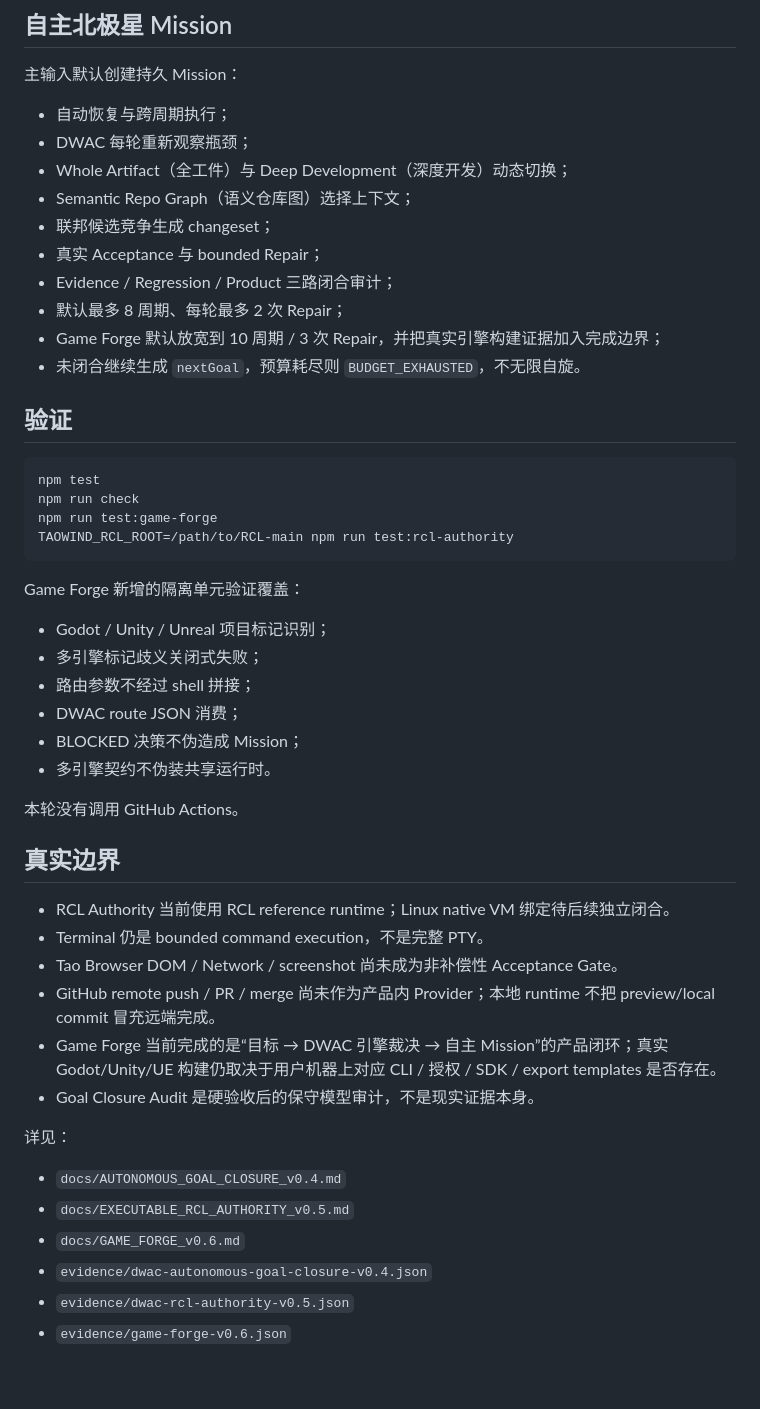
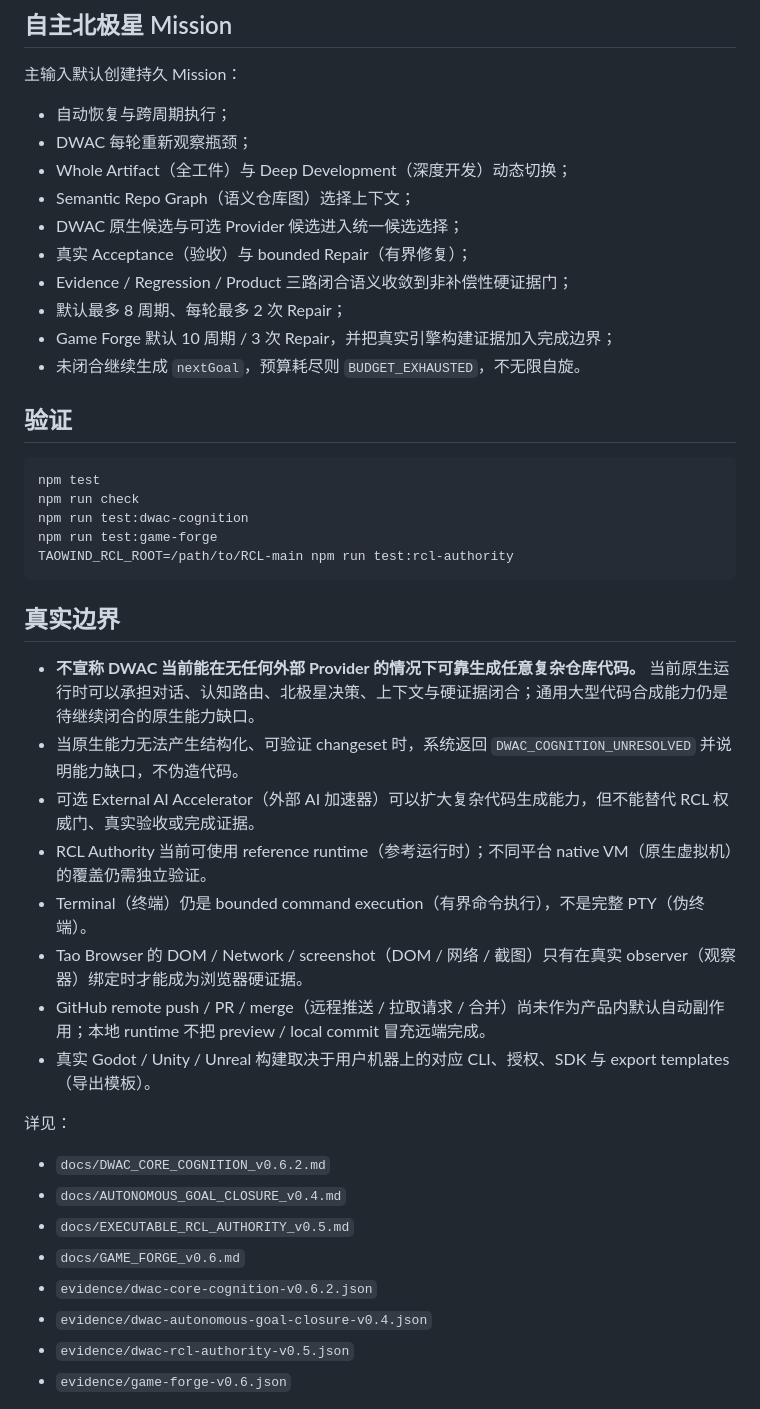
Before and after one commit to xingxuling/Taowind-code, a Markdown page: README.md, the part around one of its changes. GitHub-like rendering; blank space fills up the shorter version.

````diff
--- a/README.md
+++ b/README.md
@@ -111,11 +164,11 @@ structural_generation/dwac_structural/game_engine_router.py
 - DWAC 每轮重新观察瓶颈；
 - Whole Artifact（全工件）与 Deep Development（深度开发）动态切换；
 - Semantic Repo Graph（语义仓库图）选择上下文；
-- 联邦候选竞争生成 changeset；
-- 真实 Acceptance 与 bounded Repair；
-- Evidence / Regression / Product 三路闭合审计；
+- DWAC 原生候选与可选 Provider 候选进入统一候选选择；
+- 真实 Acceptance（验收）与 bounded Repair（有界修复）；
+- Evidence / Regression / Product 三路闭合语义收敛到非补偿性硬证据门；
 - 默认最多 8 周期、每轮最多 2 次 Repair；
-- Game Forge 默认放宽到 10 周期 / 3 次 Repair，并把真实引擎构建证据加入完成边界；
+- Game Forge 默认 10 周期 / 3 次 Repair，并把真实引擎构建证据加入完成边界；
 - 未闭合继续生成 `nextGoal`，预算耗尽则 `BUDGET_EXHAUSTED`，不无限自旋。
 
 ## 验证
@@ -123,35 +176,29 @@ structural_generation/dwac_structural/game_engine_router.py
 ```bash
 npm test
 npm run check
+npm run test:dwac-cognition
 npm run test:game-forge
 TAOWIND_RCL_ROOT=/path/to/RCL-main npm run test:rcl-authority
 ```
 
-Game Forge 新增的隔离单元验证覆盖：
-
-- Godot / Unity / Unreal 项目标记识别；
-- 多引擎标记歧义关闭式失败；
-- 路由参数不经过 shell 拼接；
-- DWAC route JSON 消费；
-- BLOCKED 决策不伪造成 Mission；
-- 多引擎契约不伪装共享运行时。
-
-本轮没有调用 GitHub Actions。
-
 ## 真实边界
 
-- RCL Authority 当前使用 RCL reference runtime；Linux native VM 绑定待后续独立闭合。
-- Terminal 仍是 bounded command execution，不是完整 PTY。
-- Tao Browser DOM / Network / screenshot 尚未成为非补偿性 Acceptance Gate。
-- GitHub remote push / PR / merge 尚未作为产品内 Provider；本地 runtime 不把 preview/local commit 冒充远端完成。
-- Game Forge 当前完成的是“目标 → DWAC 引擎裁决 → 自主 Mission”的产品闭环；真实 Godot/Unity/UE 构建仍取决于用户机器上对应 CLI / 授权 / SDK / export templates 是否存在。
-- Goal Closure Audit 是硬验收后的保守模型审计，不是现实证据本身。
+- **不宣称 DWAC 当前能在无任何外部 Provider 的情况下可靠生成任意复杂仓库代码。** 当前原生运行时可以承担对话、认知路由、北极星决策、上下文与硬证据闭合；通用大型代码合成能力仍是待继续闭合的原生能力缺口。
+- 当原生能力无法产生结构化、可验证 changeset 时，系统返回 `DWAC_COGNITION_UNRESOLVED` 并说明能力缺口，不伪造代码。
+- 可选 External AI Accelerator（外部 AI 加速器）可以扩大复杂代码生成能力，但不能替代 RCL 权威门、真实验收或完成证据。
+- RCL Authority 当前可使用 reference runtime（参考运行时）；不同平台 native VM（原生虚拟机）的覆盖仍需独立验证。
+- Terminal（终端）仍是 bounded command execution（有界命令执行），不是完整 PTY（伪终端）。
+- Tao Browser 的 DOM / Network / screenshot（DOM / 网络 / 截图）只有在真实 observer（观察器）绑定时才能成为浏览器硬证据。
+- GitHub remote push / PR / merge（远程推送 / 拉取请求 / 合并）尚未作为产品内默认自动副作用；本地 runtime 不把 preview / local commit 冒充远端完成。
+- 真实 Godot / Unity / Unreal 构建取决于用户机器上的对应 CLI、授权、SDK 与 export templates（导出模板）。
 
 详见：
 
+- `docs/DWAC_CORE_COGNITION_v0.6.2.md`
 - `docs/AUTONOMOUS_GOAL_CLOSURE_v0.4.md`
 - `docs/EXECUTABLE_RCL_AUTHORITY_v0.5.md`
 - `docs/GAME_FORGE_v0.6.md`
+- `evidence/dwac-core-cognition-v0.6.2.json`
 - `evidence/dwac-autonomous-goal-closure-v0.4.json`
 - `evidence/dwac-rcl-authority-v0.5.json`
 - `evidence/game-forge-v0.6.json`
````
Also changed, not shown: other parts of README.md (+92 -39 lines).
